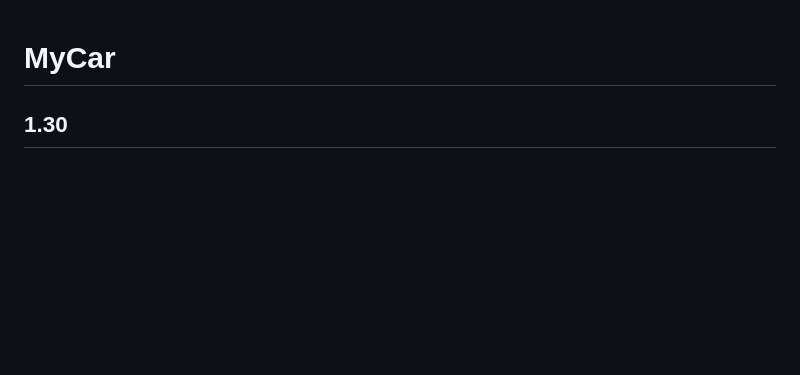
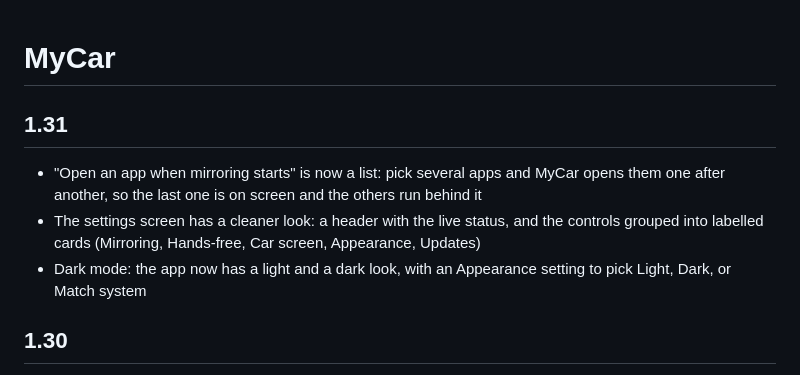
Before and after one commit to mstipanov/MyCar, a Markdown page: CHANGELOG.md, the part around the change. GitHub-like rendering; blank space fills up the shorter version.

Commit message:
Add the 1.31 changelog

```diff
--- a/CHANGELOG.md
+++ b/CHANGELOG.md
@@ -1,4 +1,9 @@
 # MyCar
+
+## 1.31
+- "Open an app when mirroring starts" is now a list: pick several apps and MyCar opens them one after another, so the last one is on screen and the others run behind it
+- The settings screen has a cleaner look: a header with the live status, and the controls grouped into labelled cards (Mirroring, Hands-free, Car screen, Appearance, Updates)
+- Dark mode: the app now has a light and a dark look, with an Appearance setting to pick Light, Dark, or Match system
 
 ## 1.30
 - New "Close an app when Android Auto disconnects": pick an app and MyCar closes it when the car disconnects; tick "Force stop it" to stop its media and background work too (needs the accessibility service)
```
